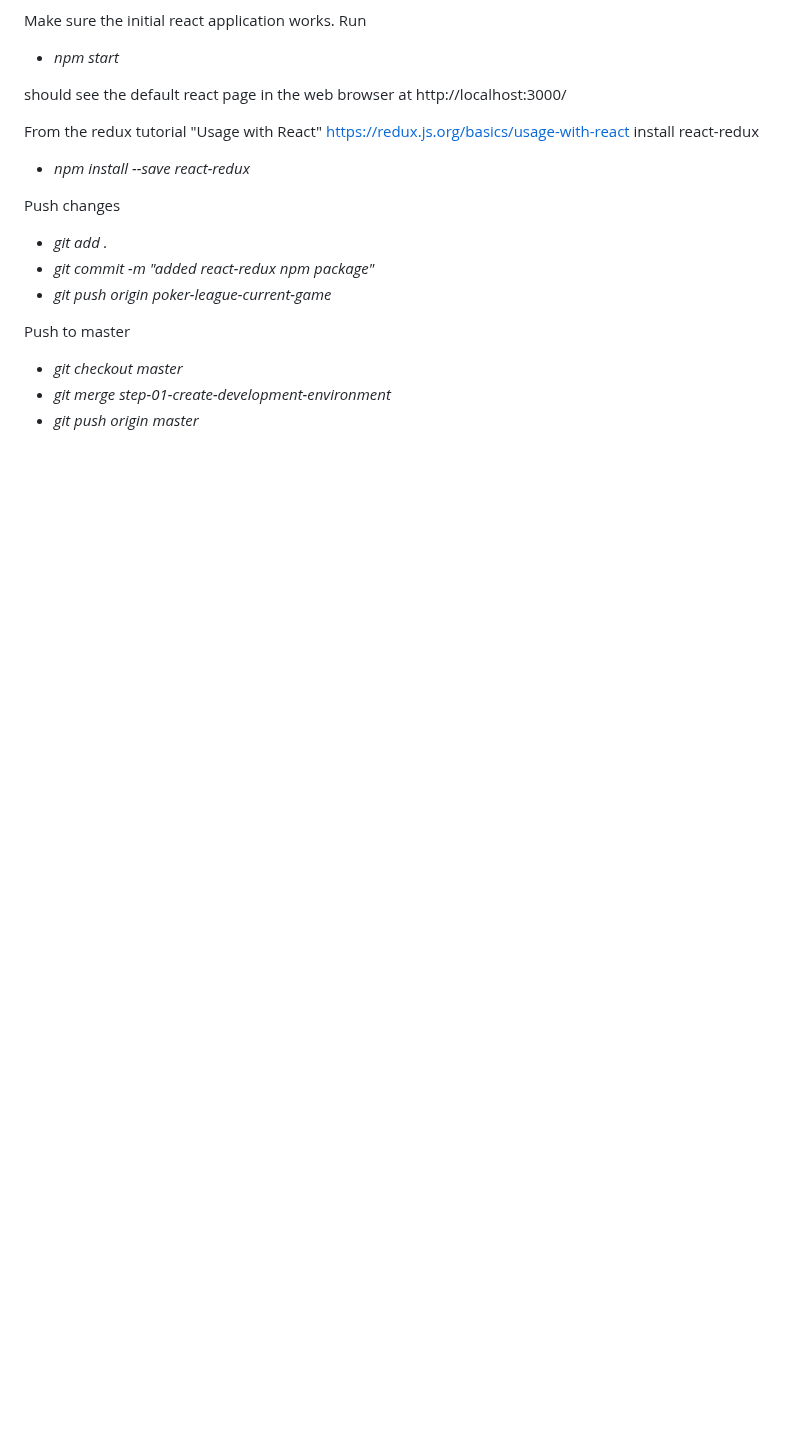
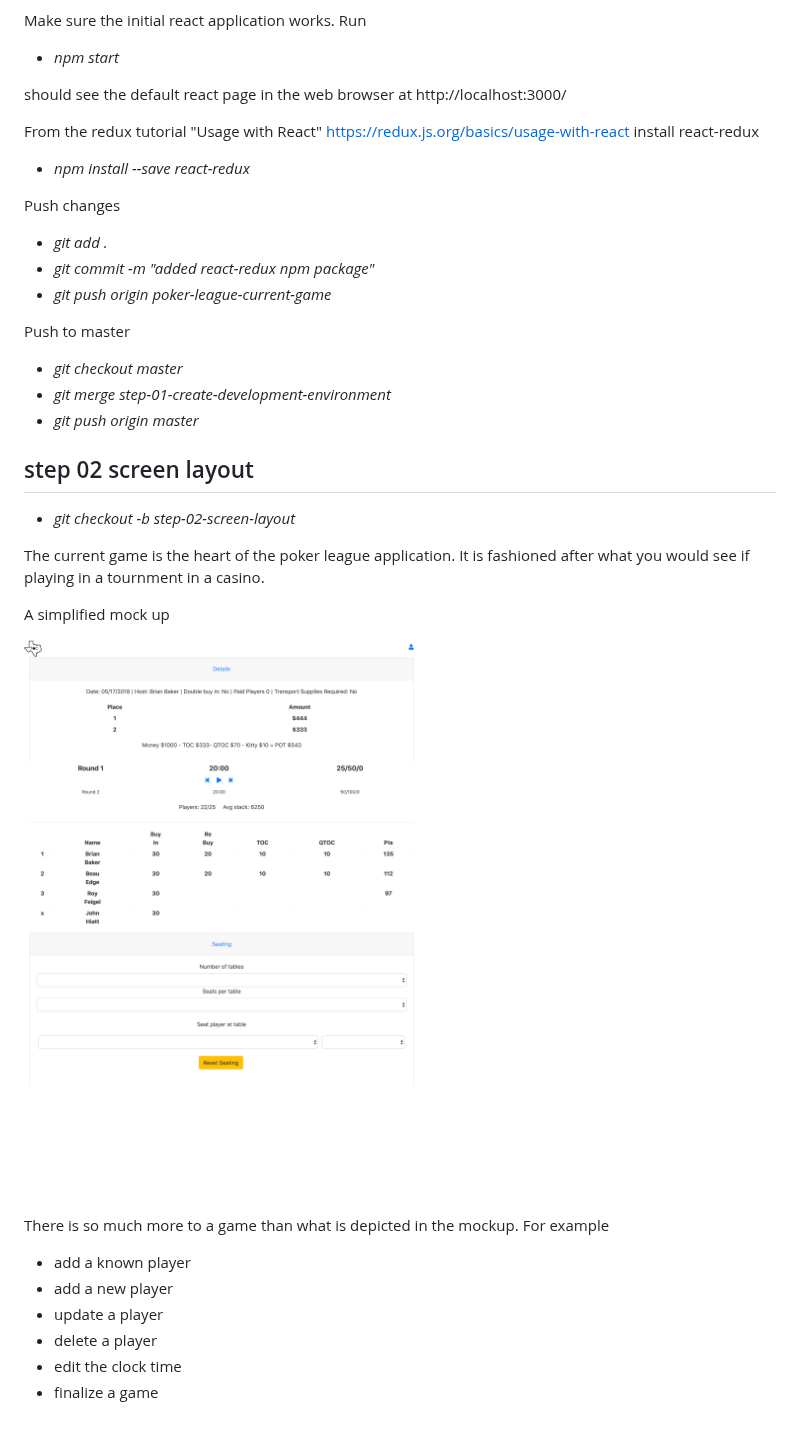
Before and after one commit to gpratte/poker-league-current-game, a Markdown page: README.md, the part around the change. GitHub-like rendering; pictures changed too: this-and-that/img/PokerLeagueGames.png (added); blank space fills up the shorter version.

```diff
--- a/README.md
+++ b/README.md
@@ -43,3 +43,21 @@ Push to master
 * _git checkout master_
 * _git merge step-01-create-development-environment_
 * _git push origin master_
+
+## step 02 screen layout
+* _git checkout -b step-02-screen-layout_
+
+The current game is the heart of the poker league application.
+It is fashioned after what you would see if playing in a tournment in a casino.
+
+A simplified mock up
+
+![current poker game](this-and-that/img/PokerLeagueGames.png)
+
+There is so much more to a game than what is depicted in the mockup. For example
+* add a known player
+* add a new player
+* update a player
+* delete a player
+* edit the clock time
+* finalize a game
```
